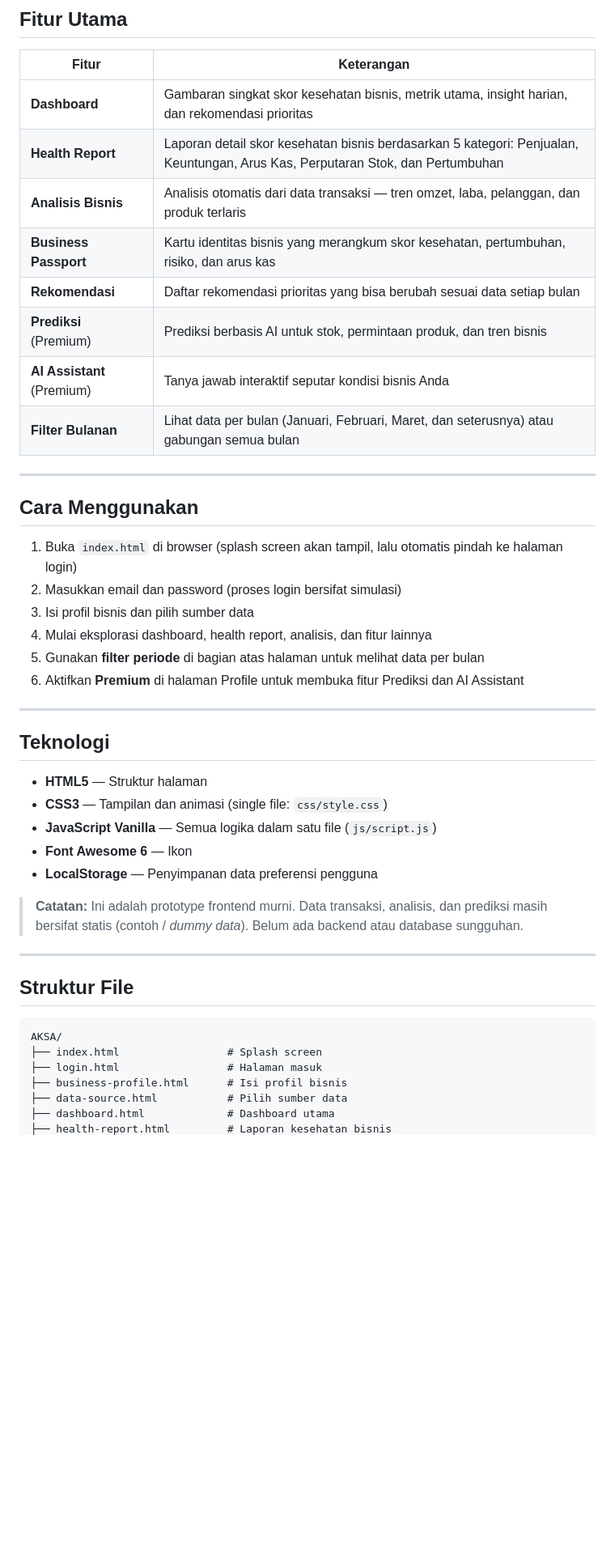
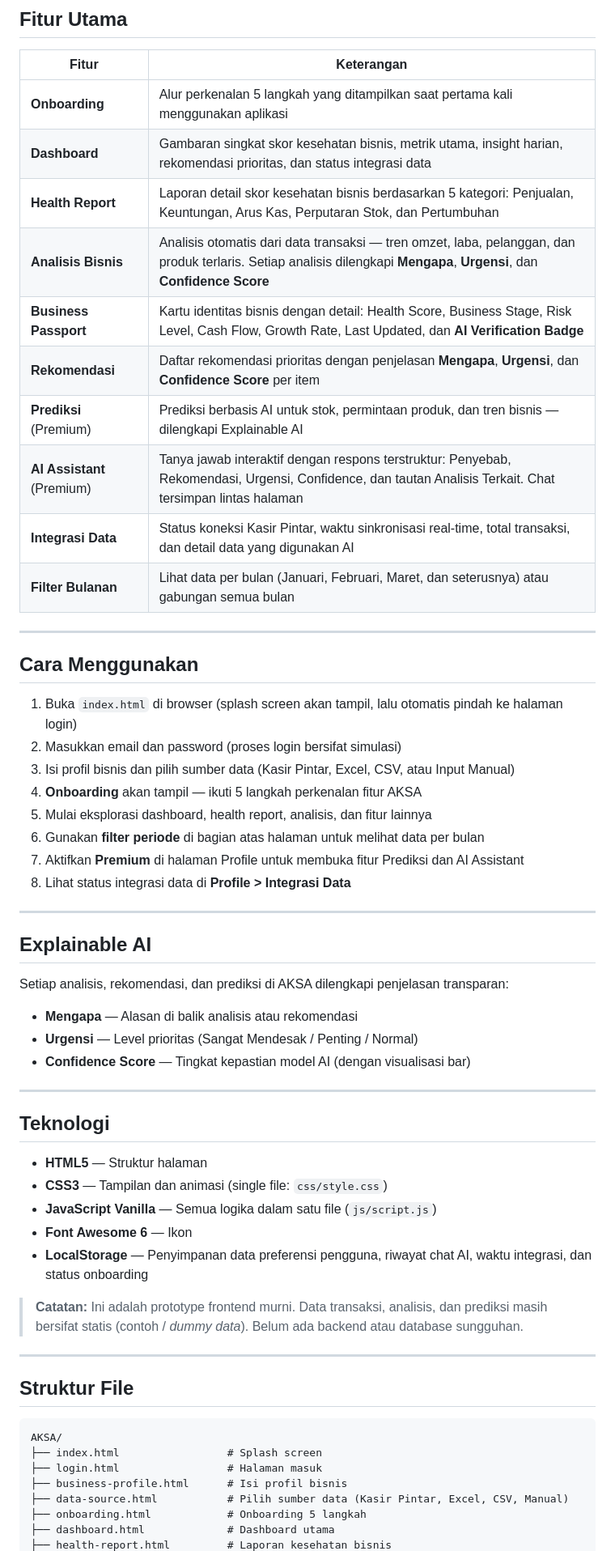
Before and after one commit to hannandebug/prototype-nexbiz, a Markdown page: README.md, the part around one of its changes. Shown at 81% size. GitHub-like rendering; blank space fills up the shorter version.

Commit message:
Upgrade README.md

```diff
--- a/README.md
+++ b/README.md
@@ -10,13 +10,15 @@ AKSA adalah aplikasi *prototype* berbasis web yang dirancang untuk membantu pemi
 
 | Fitur | Keterangan |
 |-------|------------|
-| **Dashboard** | Gambaran singkat skor kesehatan bisnis, metrik utama, insight harian, dan rekomendasi prioritas |
+| **Onboarding** | Alur perkenalan 5 langkah yang ditampilkan saat pertama kali menggunakan aplikasi |
+| **Dashboard** | Gambaran singkat skor kesehatan bisnis, metrik utama, insight harian, rekomendasi prioritas, dan status integrasi data |
 | **Health Report** | Laporan detail skor kesehatan bisnis berdasarkan 5 kategori: Penjualan, Keuntungan, Arus Kas, Perputaran Stok, dan Pertumbuhan |
-| **Analisis Bisnis** | Analisis otomatis dari data transaksi — tren omzet, laba, pelanggan, dan produk terlaris |
-| **Business Passport** | Kartu identitas bisnis yang merangkum skor kesehatan, pertumbuhan, risiko, dan arus kas |
-| **Rekomendasi** | Daftar rekomendasi prioritas yang bisa berubah sesuai data setiap bulan |
-| **Prediksi** (Premium) | Prediksi berbasis AI untuk stok, permintaan produk, dan tren bisnis |
-| **AI Assistant** (Premium) | Tanya jawab interaktif seputar kondisi bisnis Anda |
+| **Analisis Bisnis** | Analisis otomatis dari data transaksi — tren omzet, laba, pelanggan, dan produk terlaris. Setiap analisis dilengkapi **Mengapa**, **Urgensi**, dan **Confidence Score** |
+| **Business Passport** | Kartu identitas bisnis dengan detail: Health Score, Business Stage, Risk Level, Cash Flow, Growth Rate, Last Updated, dan **AI Verification Badge** |
+| **Rekomendasi** | Daftar rekomendasi prioritas dengan penjelasan **Mengapa**, **Urgensi**, dan **Confidence Score** per item |
+| **Prediksi** (Premium) | Prediksi berbasis AI untuk stok, permintaan produk, dan tren bisnis — dilengkapi Explainable AI |
+| **AI Assistant** (Premium) | Tanya jawab interaktif dengan respons terstruktur: Penyebab, Rekomendasi, Urgensi, Confidence, dan tautan Analisis Terkait. Chat tersimpan lintas halaman |
+| **Integrasi Data** | Status koneksi Kasir Pintar, waktu sinkronisasi real-time, total transaksi, dan detail data yang digunakan AI |
 | **Filter Bulanan** | Lihat data per bulan (Januari, Februari, Maret, dan seterusnya) atau gabungan semua bulan |
 
 ---
@@ -25,10 +27,22 @@ AKSA adalah aplikasi *prototype* berbasis web yang dirancang untuk membantu pemi
 
 1. Buka `index.html` di browser (splash screen akan tampil, lalu otomatis pindah ke halaman login)
 2. Masukkan email dan password (proses login bersifat simulasi)
-3. Isi profil bisnis dan pilih sumber data
-4. Mulai eksplorasi dashboard, health report, analisis, dan fitur lainnya
-5. Gunakan **filter periode** di bagian atas halaman untuk melihat data per bulan
-6. Aktifkan **Premium** di halaman Profile untuk membuka fitur Prediksi dan AI Assistant
+3. Isi profil bisnis dan pilih sumber data (Kasir Pintar, Excel, CSV, atau Input Manual)
+4. **Onboarding** akan tampil — ikuti 5 langkah perkenalan fitur AKSA
+5. Mulai eksplorasi dashboard, health report, analisis, dan fitur lainnya
+6. Gunakan **filter periode** di bagian atas halaman untuk melihat data per bulan
+7. Aktifkan **Premium** di halaman Profile untuk membuka fitur Prediksi dan AI Assistant
+8. Lihat status integrasi data di **Profile > Integrasi Data**
+
+---
+
+## Explainable AI
+
+Setiap analisis, rekomendasi, dan prediksi di AKSA dilengkapi penjelasan transparan:
+
+- **Mengapa** — Alasan di balik analisis atau rekomendasi
+- **Urgensi** — Level prioritas (Sangat Mendesak / Penting / Normal)
+- **Confidence Score** — Tingkat kepastian model AI (dengan visualisasi bar)
 
 ---
 
@@ -38,7 +52,7 @@ AKSA adalah aplikasi *prototype* berbasis web yang dirancang untuk membantu pemi
 - **CSS3** — Tampilan dan animasi (single file: `css/style.css`)
 - **JavaScript Vanilla** — Semua logika dalam satu file (`js/script.js`)
 - **Font Awesome 6** — Ikon
-- **LocalStorage** — Penyimpanan data preferensi pengguna
+- **LocalStorage** — Penyimpanan data preferensi pengguna, riwayat chat AI, waktu integrasi, dan status onboarding
 
 > **Catatan:** Ini adalah prototype frontend murni. Data transaksi, analisis, dan prediksi masih bersifat statis (contoh / *dummy data*). Belum ada backend atau database sungguhan.
 
@@ -51,6 +65,7 @@ AKSA/
 ├── index.html                 # Splash screen
 ├── login.html                 # Halaman masuk
 ├── business-profile.html      # Isi profil bisnis
-├── data-source.html           # Pilih sumber data
+├── data-source.html           # Pilih sumber data (Kasir Pintar, Excel, CSV, Manual)
+├── onboarding.html            # Onboarding 5 langkah
 ├── dashboard.html             # Dashboard utama
 ├── health-report.html         # Laporan kesehatan bisnis
```
Also changed, not shown: other parts of README.md (+19 -6 lines).
